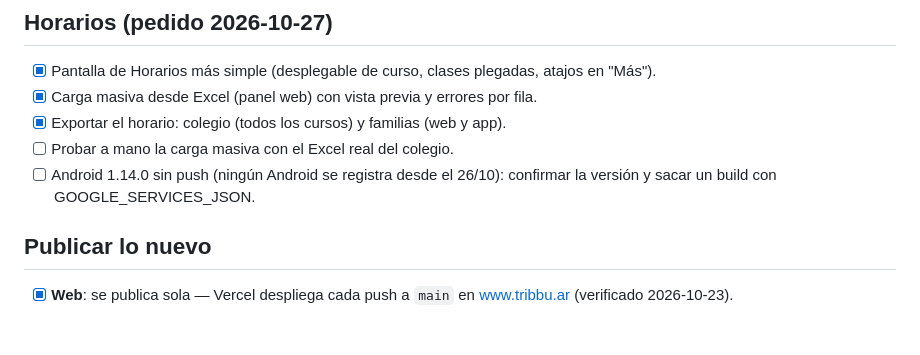
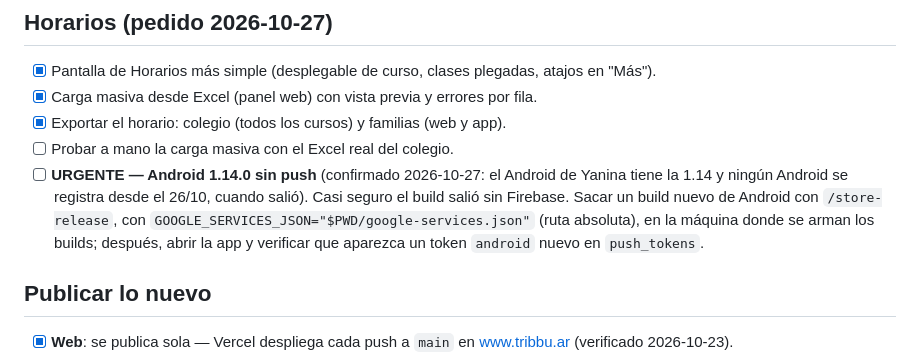
Before and after one commit to tribbu-lab/tribbu, a Markdown page: PENDIENTES.md, the part around the change. Drawn GitHub-style; blank space fills up the shorter version.

Commit message:
PENDIENTES: Android 1.14.0 sin push confirmado, build nuevo con GOOGLE_SERVICES_JSON

```diff
--- a/PENDIENTES.md
+++ b/PENDIENTES.md
@@ -78,8 +78,13 @@ web y app juntas, mostrar capturas antes de commitear.
 - [x] Carga masiva desde Excel (panel web) con vista previa y errores por fila.
 - [x] Exportar el horario: colegio (todos los cursos) y familias (web y app).
 - [ ] Probar a mano la carga masiva con el Excel real del colegio.
-- [ ] Android 1.14.0 sin push (ningún Android se registra desde el 26/10):
-      confirmar la versión y sacar un build con GOOGLE_SERVICES_JSON.
+- [ ] **URGENTE — Android 1.14.0 sin push** (confirmado 2026-10-27: el
+      Android de Yanina tiene la 1.14 y ningún Android se registra desde el
+      26/10, cuando salió). Casi seguro el build salió sin Firebase. Sacar un
+      build nuevo de Android con `/store-release`, con
+      `GOOGLE_SERVICES_JSON="$PWD/google-services.json"` (ruta absoluta), en
+      la máquina donde se arman los builds; después, abrir la app y verificar
+      que aparezca un token `android` nuevo en `push_tokens`.
 
 ## Publicar lo nuevo
 
```
